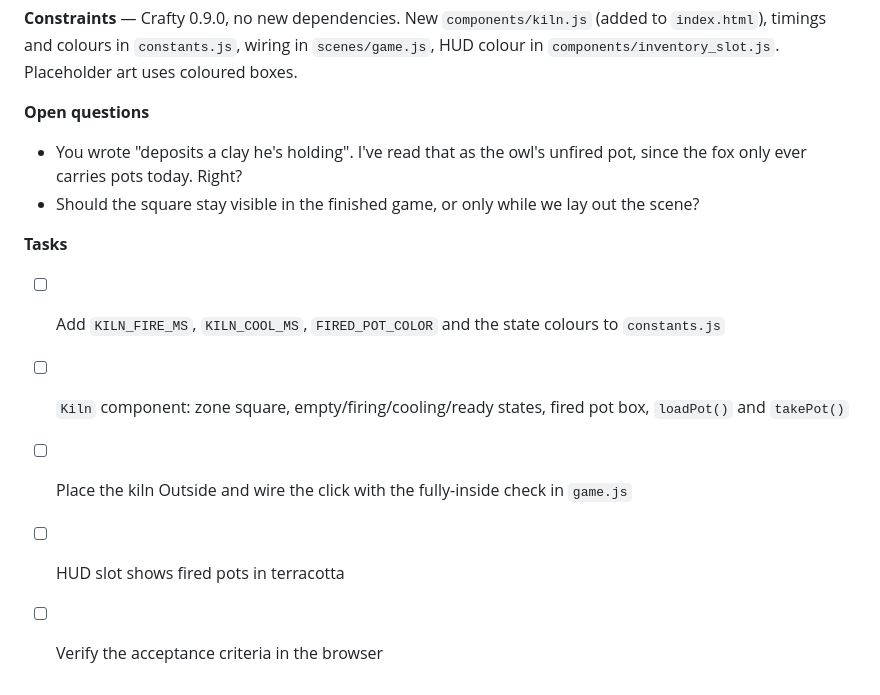
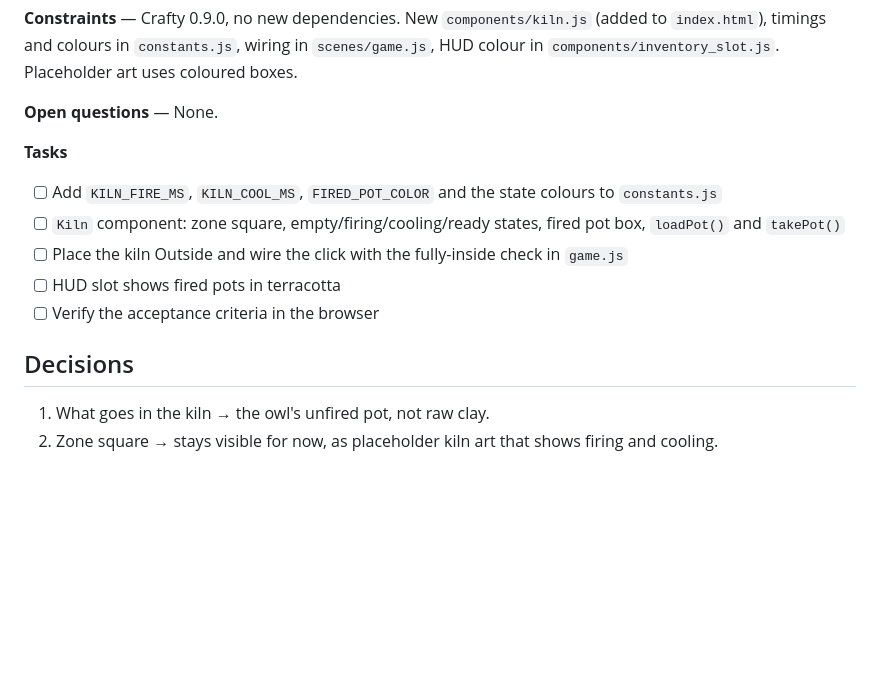
Before and after one commit to StevenR152/ludum-dare-60, a Markdown page: PRD/kiln-firing.md, the part around the change. Drawn GitHub-style; blank space fills up the shorter version.

Commit message:
PRD: kiln, resolve open questions
Co-Authored-By: Claude Opus 5.5 <noreply@anthropic.com>

```diff
--- a/PRD/kiln-firing.md
+++ b/PRD/kiln-firing.md
@@ -39,9 +39,7 @@
 
 **Constraints** — Crafty 0.9.0, no new dependencies. New `components/kiln.js` (added to `index.html`), timings and colours in `constants.js`, wiring in `scenes/game.js`, HUD colour in `components/inventory_slot.js`. Placeholder art uses coloured boxes.
 
-**Open questions**
-- You wrote "deposits a clay he's holding". I've read that as the owl's unfired pot, since the fox only ever carries pots today. Right?
-- Should the square stay visible in the finished game, or only while we lay out the scene?
+**Open questions** — None.
 
 **Tasks**
 - [ ] Add `KILN_FIRE_MS`, `KILN_COOL_MS`, `FIRED_POT_COLOR` and the state colours to `constants.js`
@@ -49,3 +47,7 @@
 - [ ] Place the kiln Outside and wire the click with the fully-inside check in `game.js`
 - [ ] HUD slot shows fired pots in terracotta
 - [ ] Verify the acceptance criteria in the browser
+
+## Decisions
+1. What goes in the kiln → the owl's unfired pot, not raw clay.
+2. Zone square → stays visible for now, as placeholder kiln art that shows firing and cooling.
```
